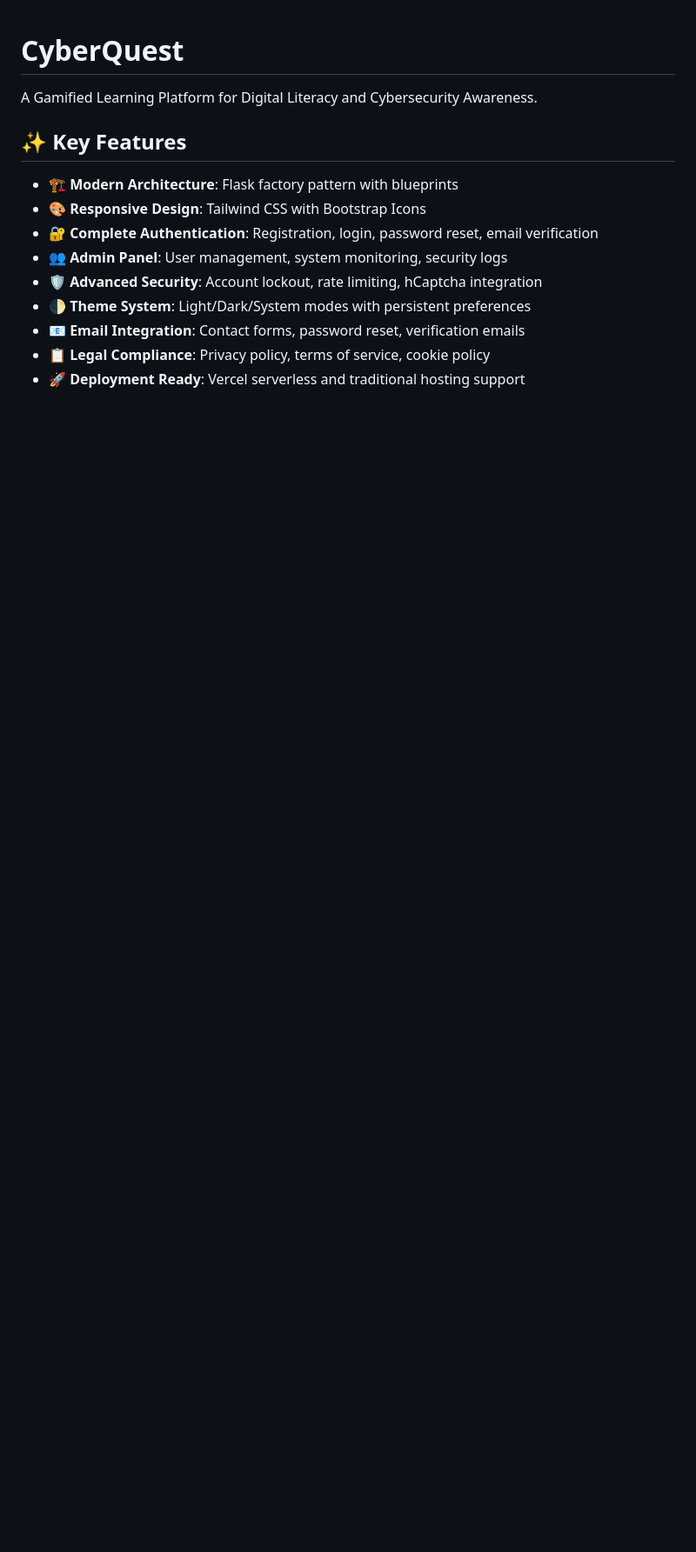
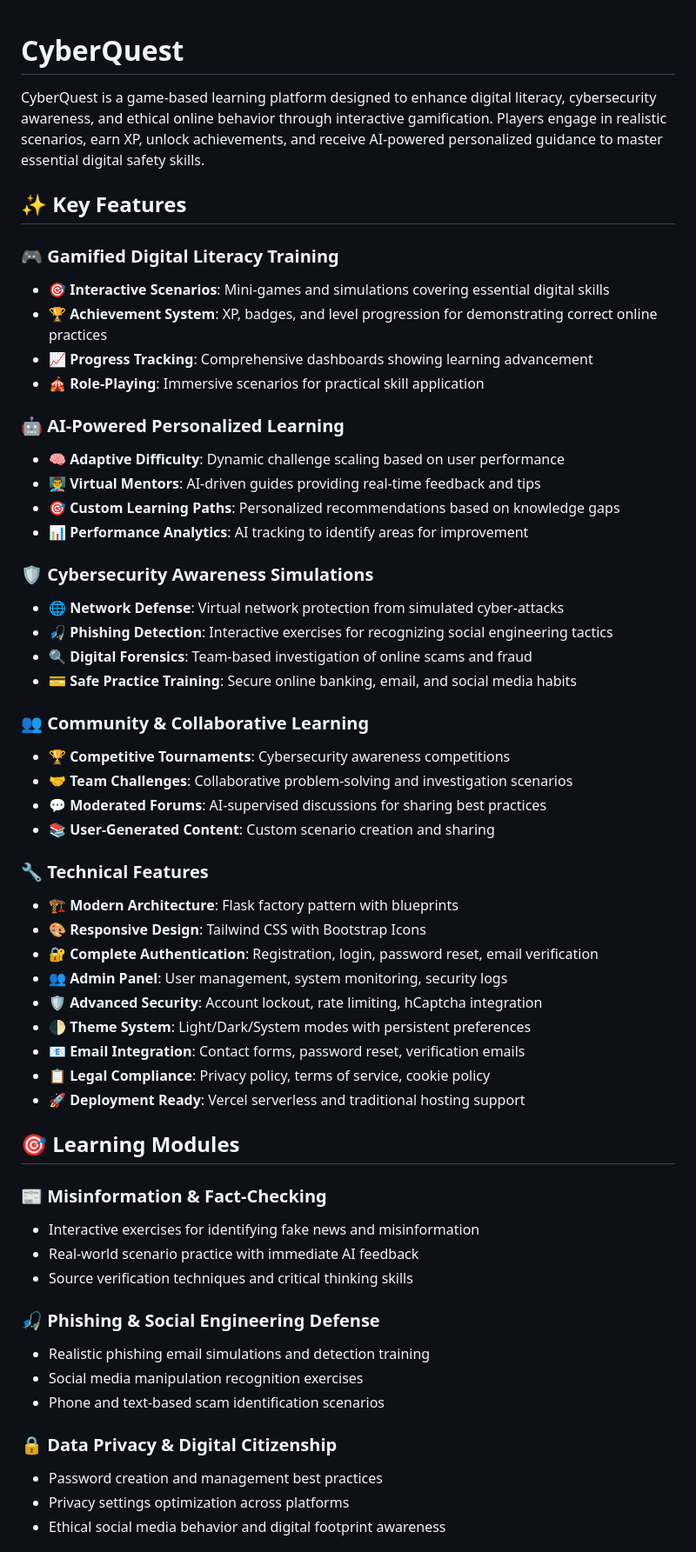
Before and after one commit to MACantara/CyberQuest, a Markdown page: README.md, the part around one of its changes. Shown at 87% size. GitHub-like rendering; blank space fills up the shorter version.

Commit message:
Revise README.md to enhance project description, add detailed features, and improve user guidance for CyberQuest

```diff
--- a/README.md
+++ b/README.md
@@ -1,9 +1,34 @@
 # CyberQuest
 
-A Gamified Learning Platform for Digital Literacy and Cybersecurity Awareness.
+CyberQuest is a game-based learning platform designed to enhance digital literacy, cybersecurity awareness, and ethical online behavior through interactive gamification. Players engage in realistic scenarios, earn XP, unlock achievements, and receive AI-powered personalized guidance to master essential digital safety skills.
 
 ## ✨ Key Features
 
+### 🎮 Gamified Digital Literacy Training
+- **🎯 Interactive Scenarios**: Mini-games and simulations covering essential digital skills
+- **🏆 Achievement System**: XP, badges, and level progression for demonstrating correct online practices
+- **📈 Progress Tracking**: Comprehensive dashboards showing learning advancement
+- **🎪 Role-Playing**: Immersive scenarios for practical skill application
+
+### 🤖 AI-Powered Personalized Learning
+- **🧠 Adaptive Difficulty**: Dynamic challenge scaling based on user performance
+- **👨‍🏫 Virtual Mentors**: AI-driven guides providing real-time feedback and tips
+- **🎯 Custom Learning Paths**: Personalized recommendations based on knowledge gaps
+- **📊 Performance Analytics**: AI tracking to identify areas for improvement
+
+### 🛡️ Cybersecurity Awareness Simulations
+- **🌐 Network Defense**: Virtual network protection from simulated cyber-attacks
+- **🎣 Phishing Detection**: Interactive exercises for recognizing social engineering tactics
+- **🔍 Digital Forensics**: Team-based investigation of online scams and fraud
+- **💳 Safe Practice Training**: Secure online banking, email, and social media habits
+
+### 👥 Community & Collaborative Learning
+- **🏆 Competitive Tournaments**: Cybersecurity awareness competitions
+- **🤝 Team Challenges**: Collaborative problem-solving and investigation scenarios
+- **💬 Moderated Forums**: AI-supervised discussions for sharing best practices
+- **📚 User-Generated Content**: Custom scenario creation and sharing
+
+### 🔧 Technical Features
 - **🏗️ Modern Architecture**: Flask factory pattern with blueprints
 - **🎨 Responsive Design**: Tailwind CSS with Bootstrap Icons
 - **🔐 Complete Authentication**: Registration, login, password reset, email verification
@@ -14,3 +39,20 @@ A Gamified Learning Platform for Digital Literacy and Cybersecurity Awareness.
 - **📋 Legal Compliance**: Privacy policy, terms of service, cookie policy
 - **🚀 Deployment Ready**: Vercel serverless and traditional hosting support
 
+## 🎯 Learning Modules
+
+### 📰 Misinformation & Fact-Checking
+- Interactive exercises for identifying fake news and misinformation
+- Real-world scenario practice with immediate AI feedback
+- Source verification techniques and critical thinking skills
+
+### 🎣 Phishing & Social Engineering Defense
+- Realistic phishing email simulations and detection training
+- Social media manipulation recognition exercises
+- Phone and text-based scam identification scenarios
+
+### 🔒 Data Privacy & Digital Citizenship
+- Password creation and management best practices
+- Privacy settings optimization across platforms
+- Ethical social media behavior and digital footprint awareness
+
```
Also changed, not shown: other parts of README.md (+53 -11 lines).
